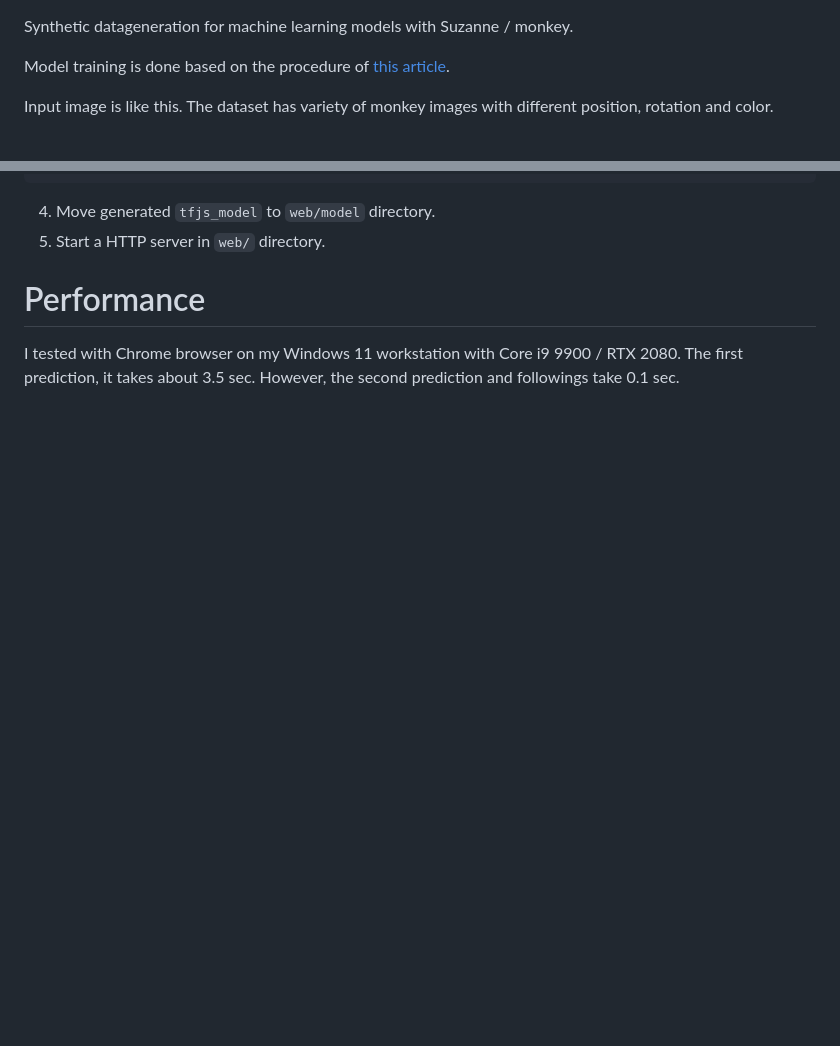
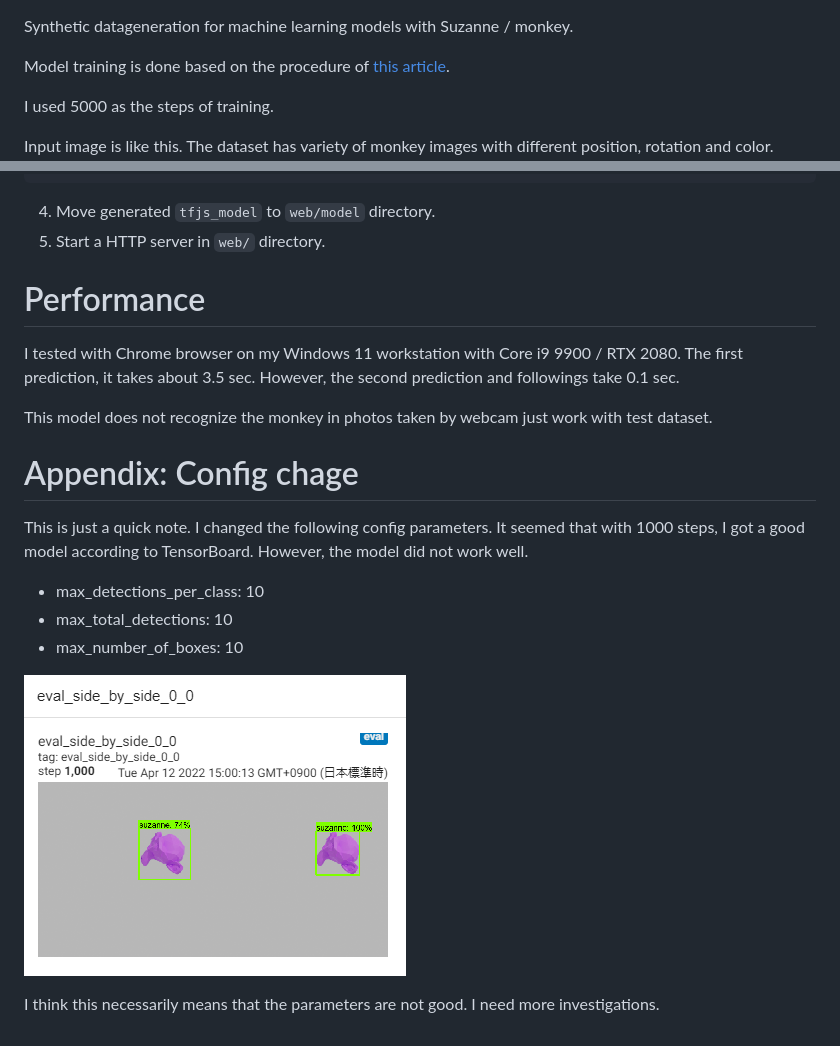
Before and after one commit to ku6ryo/suzanne-detector, a Markdown page: README.md, 2 parts joined by grey strips. Drawn GitHub-style; pictures changed too: readme_assets/small_n_boxes.png (added); blank space fills up the shorter version.

Commit message:
added appendix

```diff
--- a/README.md
+++ b/README.md
@@ -2,6 +2,8 @@ Synthetic datageneration for machine learning models with Suzanne / monkey.
 
 Model training is done based on the procedure of [this article](https://blog.tensorflow.org/2021/01/custom-object-detection-in-browser.html).
 
+
+I used 5000 as the steps of training.
 
 Input image is like this. The dataset has variety of monkey images with different position, rotation and color.
 ![dataset](./readme_assets/plain_dataset.png)
@@ -34,3 +36,16 @@ tensorflowjs_converter --input_format=tf_saved_model --output_format=tfjs_graph_
 # Performance
 I tested with Chrome browser on my Windows 11 workstation with Core i9 9900 / RTX 2080.
 The first prediction, it takes about 3.5 sec. However, the second prediction and followings take 0.1 sec.
+
+This model does not recognize the monkey in photos taken by webcam just work with test dataset.
+
+# Appendix: Config chage
+This is just a quick note. I changed the following config parameters. It seemed that with 1000 steps, I got a good model according to TensorBoard. However, the model did not work well.
+
+- max_detections_per_class: 10
+- max_total_detections: 10
+- max_number_of_boxes: 10
+
+![screenshot](./readme_assets/small_n_boxes.png)
+
+I think this necessarily means that the parameters are not good. I need more investigations.
```
